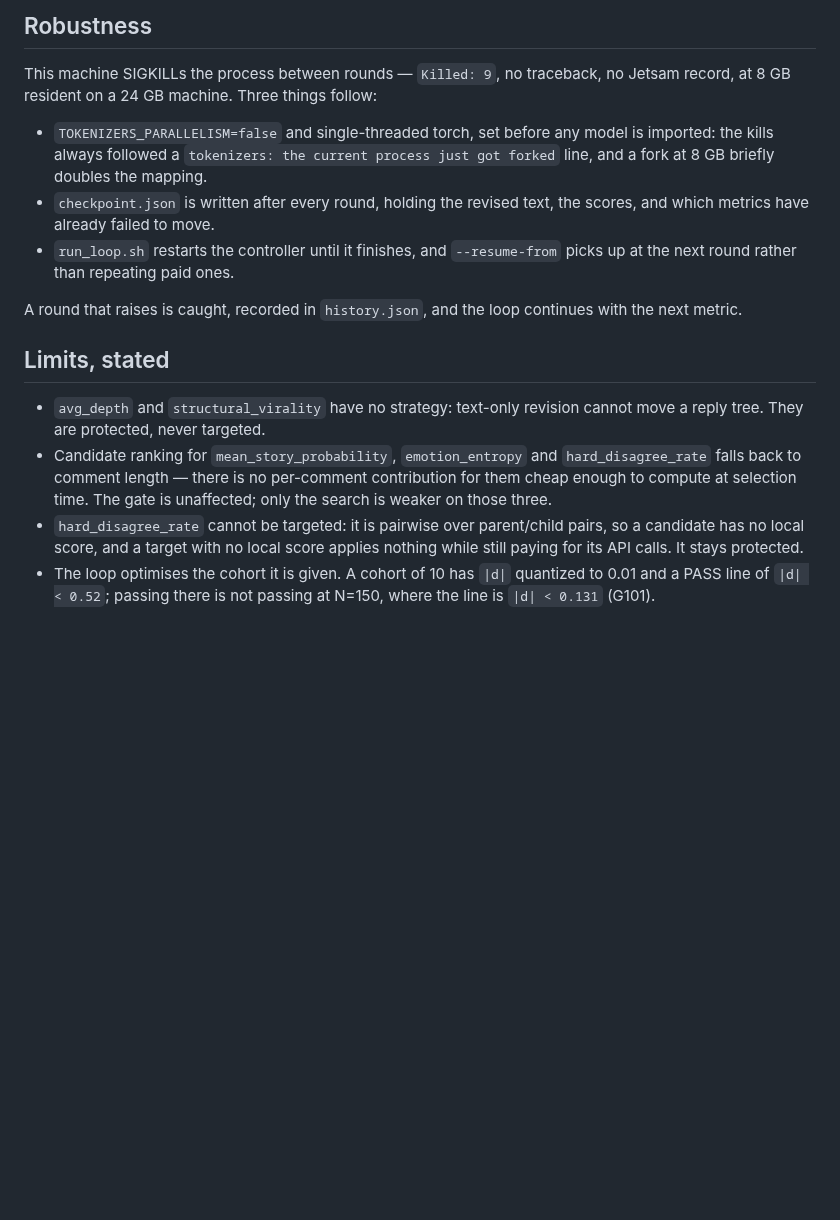
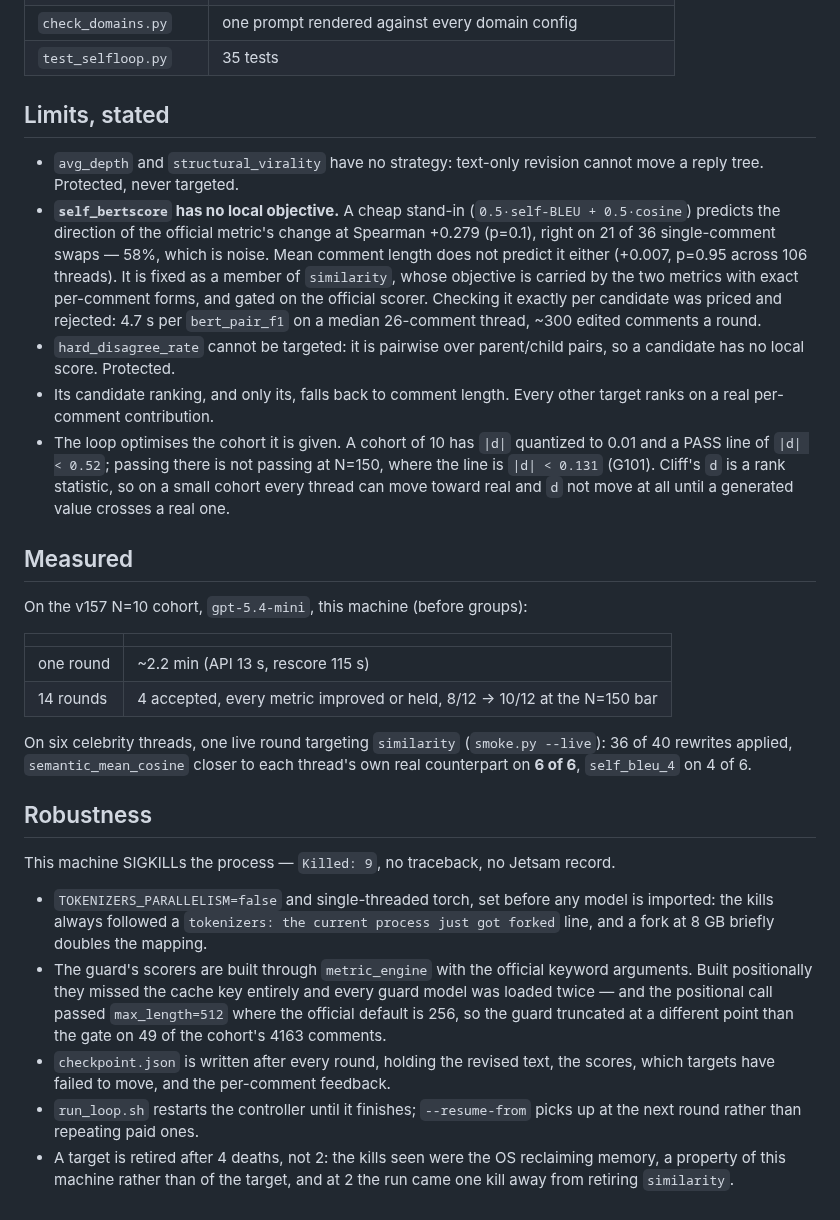
Before and after one commit to yyu6/MiroBench, a Markdown page: selfloop/README.md, the part around one of its changes. Drawn GitHub-style; blank space fills up the shorter version.

```diff
--- a/selfloop/README.md
+++ b/selfloop/README.md
@@ -127,30 +163,58 @@ counting the rounds this one does not have to repeat after a kill.
-## Robustness
-
-This machine SIGKILLs the process between rounds — `Killed: 9`, no traceback,
-no Jetsam record, at 8 GB resident on a 24 GB machine. Three things follow:
-
-- `TOKENIZERS_PARALLELISM=false` and single-threaded torch, set before any
-  model is imported: the kills always followed a `tokenizers: the current
-  process just got forked` line, and a fork at 8 GB briefly doubles the mapping.
-- `checkpoint.json` is written after every round, holding the revised text, the
-  scores, and which metrics have already failed to move.
-- `run_loop.sh` restarts the controller until it finishes, and `--resume-from`
-  picks up at the next round rather than repeating paid ones.
-
-A round that raises is caught, recorded in `history.json`, and the loop
-continues with the next metric.
+| `check_domains.py` | one prompt rendered against every domain config |
+| `test_selfloop.py` | 35 tests |
 
 ## Limits, stated
 
 - `avg_depth` and `structural_virality` have no strategy: text-only revision
-  cannot move a reply tree. They are protected, never targeted.
-- Candidate ranking for `mean_story_probability`, `emotion_entropy` and
-  `hard_disagree_rate` falls back to comment length — there is no per-comment
-  contribution for them cheap enough to compute at selection time. The gate is
-  unaffected; only the search is weaker on those three.
+  cannot move a reply tree. Protected, never targeted.
+- **`self_bertscore` has no local objective.** A cheap stand-in
+  (`0.5·self-BLEU + 0.5·cosine`) predicts the direction of the official metric's
+  change at Spearman +0.279 (p=0.1), right on 21 of 36 single-comment swaps —
+  58%, which is noise. Mean comment length does not predict it either (+0.007,
+  p=0.95 across 106 threads). It is fixed as a member of `similarity`, whose
+  objective is carried by the two metrics with exact per-comment forms, and
+  gated on the official scorer. Checking it exactly per candidate was priced and
+  rejected: 4.7 s per `bert_pair_f1` on a median 26-comment thread, ~300 edited
+  comments a round.
 - `hard_disagree_rate` cannot be targeted: it is pairwise over parent/child
-  pairs, so a candidate has no local score, and a target with no local score
-  applies nothing while still paying for its API calls. It stays protected.
+  pairs, so a candidate has no local score. Protected.
+- Its candidate ranking, and only its, falls back to comment length. Every other
+  target ranks on a real per-comment contribution.
 - The loop optimises the cohort it is given. A cohort of 10 has `|d|` quantized
   to 0.01 and a PASS line of `|d| < 0.52`; passing there is not passing at
-  N=150, where the line is `|d| < 0.131` (G101).
+  N=150, where the line is `|d| < 0.131` (G101). Cliff's `d` is a rank
+  statistic, so on a small cohort every thread can move toward real and `d` not
+  move at all until a generated value crosses a real one.
+
+## Measured
+
+On the v157 N=10 cohort, `gpt-5.4-mini`, this machine (before groups):
+
+| | |
+|---|---|
+| one round | ~2.2 min (API 13 s, rescore 115 s) |
+| 14 rounds | 4 accepted, every metric improved or held, 8/12 → 10/12 at the N=150 bar |
+
+On six celebrity threads, one live round targeting `similarity`
+(`smoke.py --live`): 36 of 40 rewrites applied, `semantic_mean_cosine` closer to
+each thread's own real counterpart on **6 of 6**, `self_bleu_4` on 4 of 6.
+
+## Robustness
+
+This machine SIGKILLs the process — `Killed: 9`, no traceback, no Jetsam record.
+
+- `TOKENIZERS_PARALLELISM=false` and single-threaded torch, set before any model
+  is imported: the kills always followed a `tokenizers: the current process just
+  got forked` line, and a fork at 8 GB briefly doubles the mapping.
+- The guard's scorers are built through `metric_engine` with the official
+  keyword arguments. Built positionally they missed the cache key entirely and
+  every guard model was loaded twice — and the positional call passed
+  `max_length=512` where the official default is 256, so the guard truncated at
+  a different point than the gate on 49 of the cohort's 4163 comments.
+- `checkpoint.json` is written after every round, holding the revised text, the
+  scores, which targets have failed to move, and the per-comment feedback.
+- `run_loop.sh` restarts the controller until it finishes; `--resume-from` picks
+  up at the next round rather than repeating paid ones.
+- A target is retired after 4 deaths, not 2: the kills seen were the OS
+  reclaiming memory, a property of this machine rather than of the target, and
+  at 2 the run came one kill away from retiring `similarity`.
```
Also changed, not shown: other parts of selfloop/README.md (+106 -70 lines).
